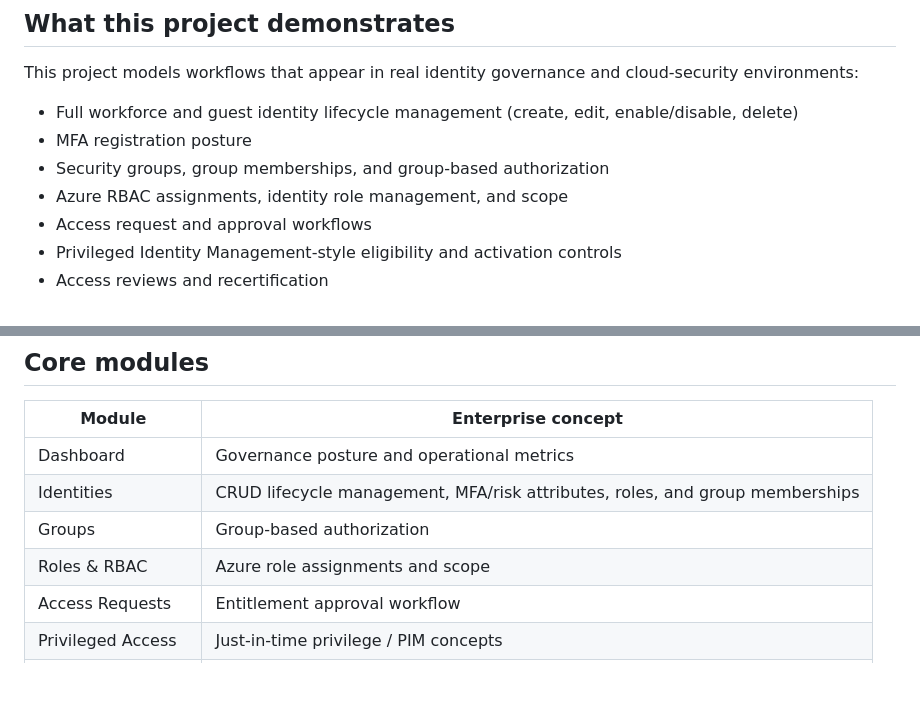
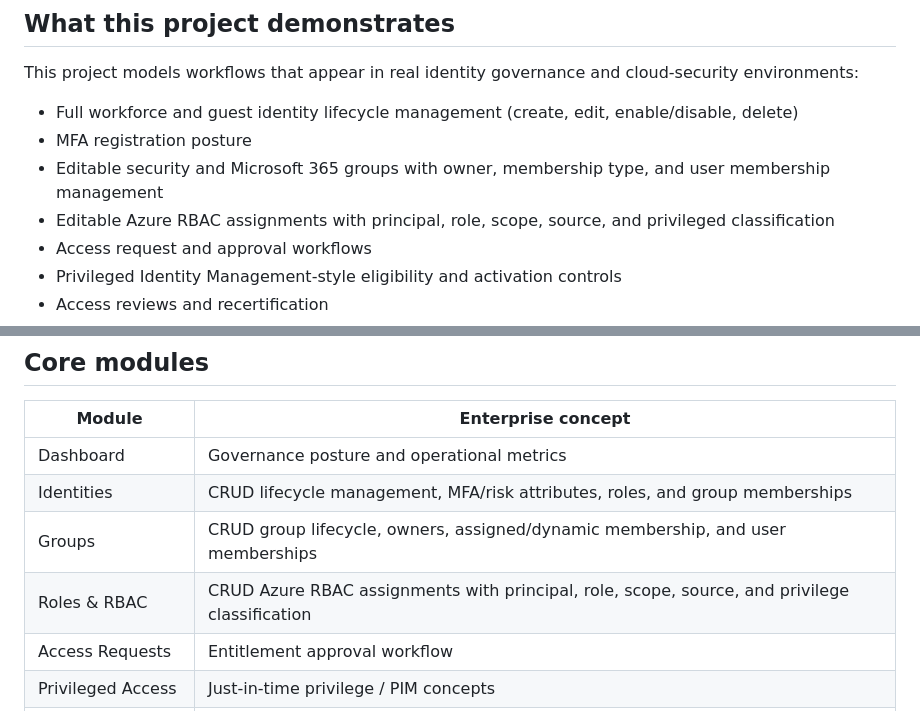
Before and after one commit to johninfra/azure-identity-governance-console, a Markdown page: README.md, 2 parts joined by grey strips. GitHub-like rendering; blank space fills up the shorter version.

Commit message:
Document editable group and RBAC administration

```diff
--- a/README.md
+++ b/README.md
@@ -8,8 +8,8 @@ This project models workflows that appear in real identity governance and cloud-
 
 - Full workforce and guest identity lifecycle management (create, edit, enable/disable, delete)
 - MFA registration posture
-- Security groups, group memberships, and group-based authorization
-- Azure RBAC assignments, identity role management, and scope
+- Editable security and Microsoft 365 groups with owner, membership type, and user membership management
+- Editable Azure RBAC assignments with principal, role, scope, source, and privileged classification
 - Access request and approval workflows
 - Privileged Identity Management-style eligibility and activation controls
 - Access reviews and recertification
@@ -46,8 +46,8 @@ Microsoft Graph
 | --- | --- |
 | Dashboard | Governance posture and operational metrics |
 | Identities | CRUD lifecycle management, MFA/risk attributes, roles, and group memberships |
-| Groups | Group-based authorization |
-| Roles & RBAC | Azure role assignments and scope |
+| Groups | CRUD group lifecycle, owners, assigned/dynamic membership, and user memberships |
+| Roles & RBAC | CRUD Azure RBAC assignments with principal, role, scope, source, and privilege classification |
 | Access Requests | Entitlement approval workflow |
 | Privileged Access | Just-in-time privilege / PIM concepts |
 | Access Reviews | Periodic access recertification |
```
